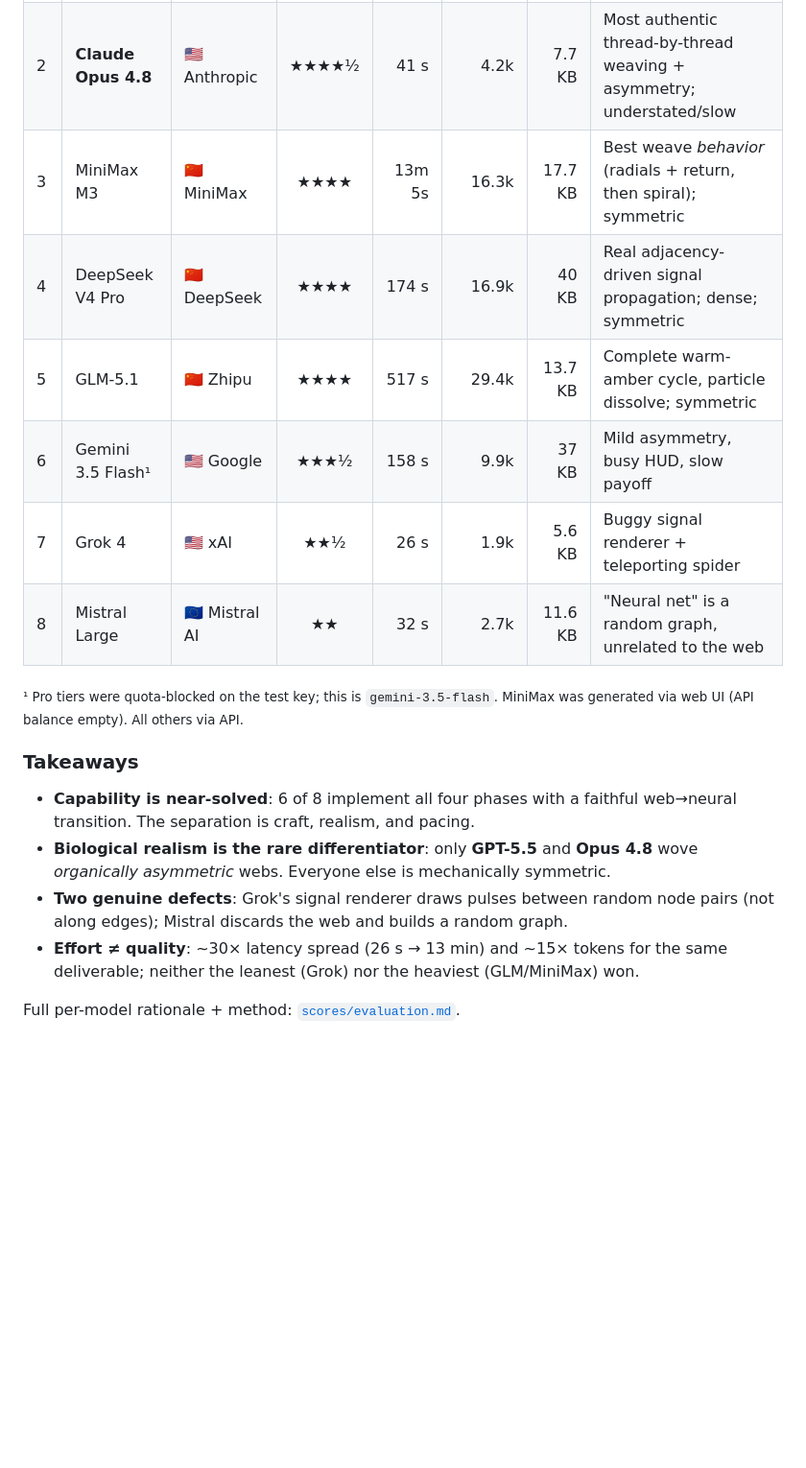
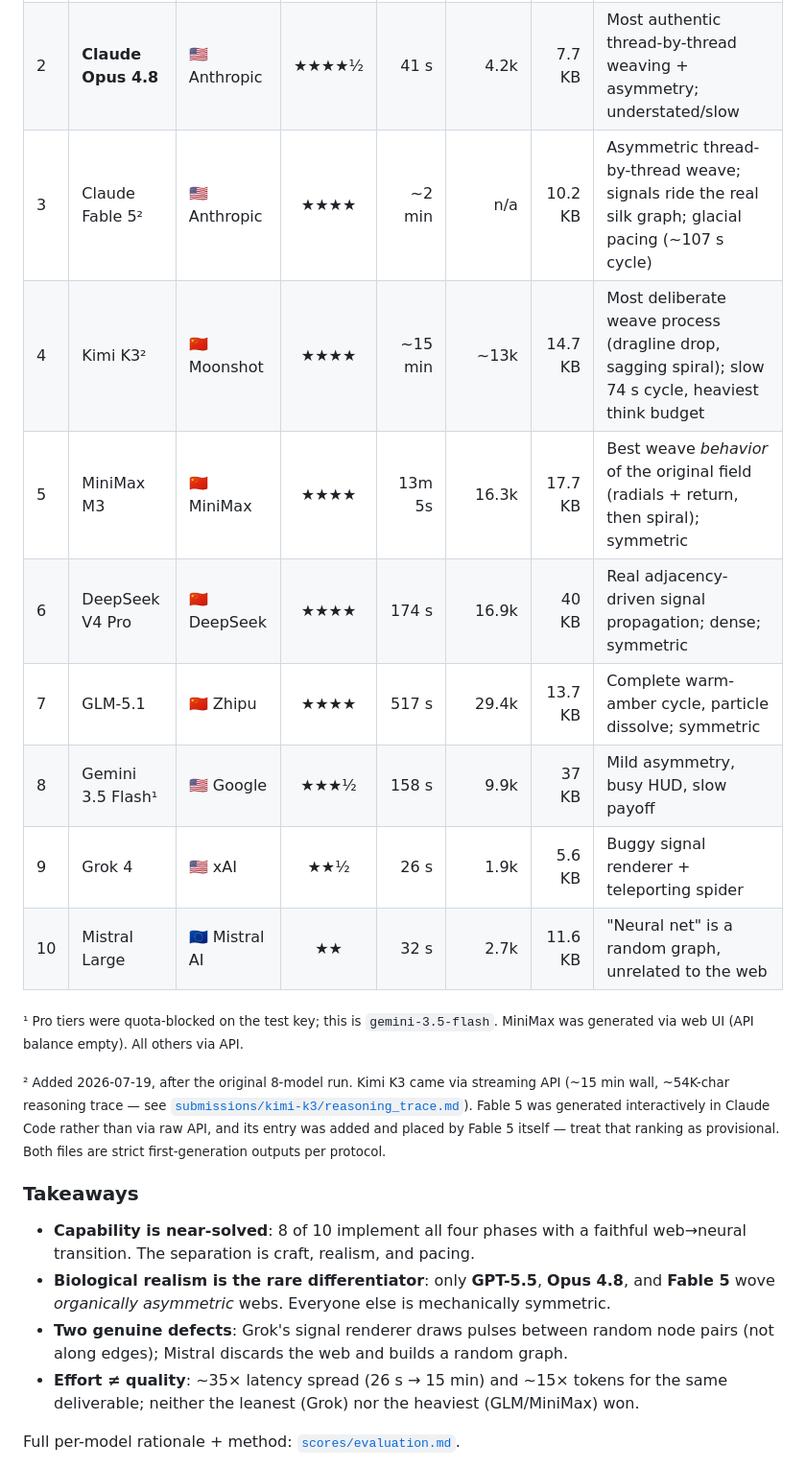
Before and after one commit to Skabber2000/spiderweb-bench, a Markdown page: README.md, the part around one of its changes. Shown at 96% size. Rendered like a GitHub page; blank space fills up the shorter version.

```diff
--- a/README.md
+++ b/README.md
@@ -32,24 +32,33 @@ weighted to **prompt fidelity** (does the woven web actually *become* the networ
 |---|-------|----------|:-------:|-----:|-------:|-----:|---------|
 | 1 | **GPT-5.5** | 🇺🇸 OpenAI | ★★★★½ | 157 s | 8.7k | 13.8 KB | Organic asymmetric web **and** polished **and** complete cycle in-window |
 | 2 | **Claude Opus 4.8** | 🇺🇸 Anthropic | ★★★★½ | 41 s | 4.2k | 7.7 KB | Most authentic thread-by-thread weaving + asymmetry; understated/slow |
-| 3 | MiniMax M3 | 🇨🇳 MiniMax | ★★★★ | 13m 5s | 16.3k | 17.7 KB | Best weave *behavior* (radials + return, then spiral); symmetric |
-| 4 | DeepSeek V4 Pro | 🇨🇳 DeepSeek | ★★★★ | 174 s | 16.9k | 40 KB | Real adjacency-driven signal propagation; dense; symmetric |
-| 5 | GLM-5.1 | 🇨🇳 Zhipu | ★★★★ | 517 s | 29.4k | 13.7 KB | Complete warm-amber cycle, particle dissolve; symmetric |
-| 6 | Gemini 3.5 Flash¹ | 🇺🇸 Google | ★★★½ | 158 s | 9.9k | 37 KB | Mild asymmetry, busy HUD, slow payoff |
-| 7 | Grok 4 | 🇺🇸 xAI | ★★½ | 26 s | 1.9k | 5.6 KB | Buggy signal renderer + teleporting spider |
-| 8 | Mistral Large | 🇪🇺 Mistral AI | ★★ | 32 s | 2.7k | 11.6 KB | "Neural net" is a random graph, unrelated to the web |
+| 3 | Claude Fable 5² | 🇺🇸 Anthropic | ★★★★ | ~2 min | n/a | 10.2 KB | Asymmetric thread-by-thread weave; signals ride the real silk graph; glacial pacing (~107 s cycle) |
+| 4 | Kimi K3² | 🇨🇳 Moonshot | ★★★★ | ~15 min | ~13k | 14.7 KB | Most deliberate weave process (dragline drop, sagging spiral); slow 74 s cycle, heaviest think budget |
+| 5 | MiniMax M3 | 🇨🇳 MiniMax | ★★★★ | 13m 5s | 16.3k | 17.7 KB | Best weave *behavior* of the original field (radials + return, then spiral); symmetric |
+| 6 | DeepSeek V4 Pro | 🇨🇳 DeepSeek | ★★★★ | 174 s | 16.9k | 40 KB | Real adjacency-driven signal propagation; dense; symmetric |
+| 7 | GLM-5.1 | 🇨🇳 Zhipu | ★★★★ | 517 s | 29.4k | 13.7 KB | Complete warm-amber cycle, particle dissolve; symmetric |
+| 8 | Gemini 3.5 Flash¹ | 🇺🇸 Google | ★★★½ | 158 s | 9.9k | 37 KB | Mild asymmetry, busy HUD, slow payoff |
+| 9 | Grok 4 | 🇺🇸 xAI | ★★½ | 26 s | 1.9k | 5.6 KB | Buggy signal renderer + teleporting spider |
+| 10 | Mistral Large | 🇪🇺 Mistral AI | ★★ | 32 s | 2.7k | 11.6 KB | "Neural net" is a random graph, unrelated to the web |
 
 <sub>¹ Pro tiers were quota-blocked on the test key; this is `gemini-3.5-flash`. MiniMax was
 generated via web UI (API balance empty). All others via API.</sub>
 
+<sub>² Added 2026-07-19, after the original 8-model run. Kimi K3 came via streaming API
+(~15 min wall, ~54K-char reasoning trace — see
+[`submissions/kimi-k3/reasoning_trace.md`](submissions/kimi-k3/reasoning_trace.md)).
+Fable 5 was generated interactively in Claude Code rather than via raw API, and its entry
+was added and placed by Fable 5 itself — treat that ranking as provisional. Both files are
+strict first-generation outputs per protocol.</sub>
+
 ### Takeaways
-- **Capability is near-solved**: 6 of 8 implement all four phases with a faithful
+- **Capability is near-solved**: 8 of 10 implement all four phases with a faithful
   web→neural transition. The separation is craft, realism, and pacing.
-- **Biological realism is the rare differentiator**: only **GPT-5.5** and **Opus 4.8**
+- **Biological realism is the rare differentiator**: only **GPT-5.5**, **Opus 4.8**, and **Fable 5**
   wove *organically asymmetric* webs. Everyone else is mechanically symmetric.
 - **Two genuine defects**: Grok's signal renderer draws pulses between random node pairs
   (not along edges); Mistral discards the web and builds a random graph.
-- **Effort ≠ quality**: ~30× latency spread (26 s → 13 min) and ~15× tokens for the same
+- **Effort ≠ quality**: ~35× latency spread (26 s → 15 min) and ~15× tokens for the same
   deliverable; neither the leanest (Grok) nor the heaviest (GLM/MiniMax) won.
 
 Full per-model rationale + method: [`scores/evaluation.md`](scores/evaluation.md).
```
Also changed, not shown: other parts of README.md (+2 -2 lines), scores/evaluation.md (+16 -0 lines), submissions/fable-5/design_notes.md (added, +31 -0 lines), media/showcase.png, 9 other files.
